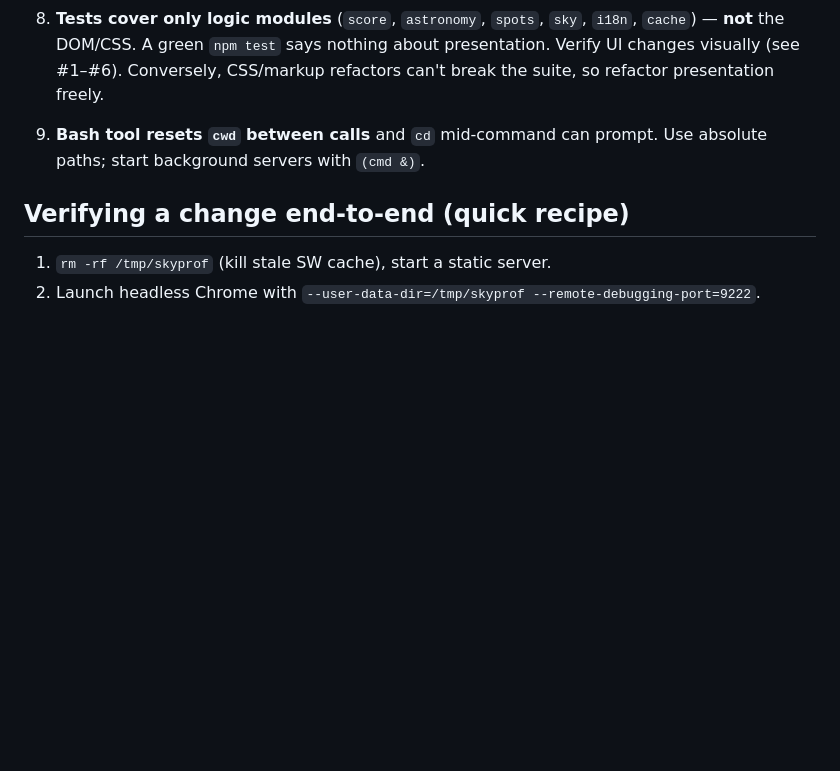
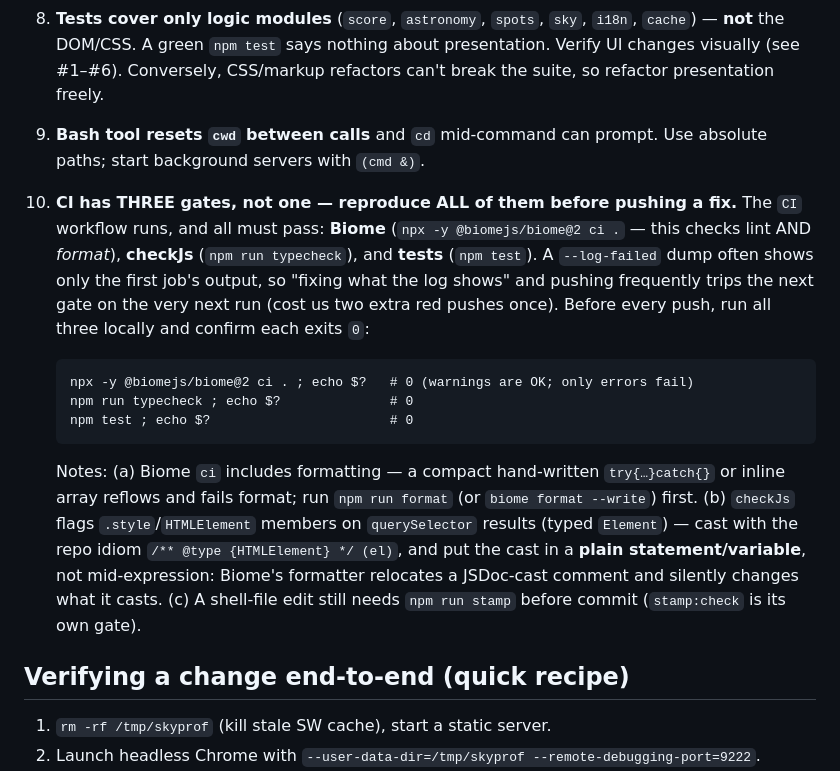
Before and after one commit to nocfer/skyhue, a Markdown page: CLAUDE.md, the part around the change. Drawn GitHub-style; blank space fills up the shorter version.

Commit message:
docs: CLAUDE.md gotcha — reproduce all three CI gates before pushing

````diff
--- a/CLAUDE.md
+++ b/CLAUDE.md
@@ -137,6 +137,27 @@ via `npx` on demand and is never installed into the repo.
 9. **Bash tool resets `cwd` between calls** and `cd` mid-command can prompt. Use
    absolute paths; start background servers with `(cmd &)`.
 
+10. **CI has THREE gates, not one — reproduce ALL of them before pushing a fix.**
+    The `CI` workflow runs, and all must pass: **Biome** (`npx -y @biomejs/biome@2
+    ci .` — this checks lint AND *format*), **checkJs** (`npm run typecheck`), and
+    **tests** (`npm test`). A `--log-failed` dump often shows only the first job's
+    output, so "fixing what the log shows" and pushing frequently trips the next
+    gate on the very next run (cost us two extra red pushes once). Before every
+    push, run all three locally and confirm each exits `0`:
+    ```
+    npx -y @biomejs/biome@2 ci . ; echo $?   # 0 (warnings are OK; only errors fail)
+    npm run typecheck ; echo $?              # 0
+    npm test ; echo $?                       # 0
+    ```
+    Notes: (a) Biome `ci` includes formatting — a compact hand-written
+    `try{…}catch{}` or inline array reflows and fails format; run `npm run format`
+    (or `biome format --write`) first. (b) `checkJs` flags `.style`/`HTMLElement`
+    members on `querySelector` results (typed `Element`) — cast with the repo
+    idiom `/** @type {HTMLElement} */ (el)`, and put the cast in a **plain
+    statement/variable**, not mid-expression: Biome's formatter relocates a
+    JSDoc-cast comment and silently changes what it casts. (c) A shell-file edit
+    still needs `npm run stamp` before commit (`stamp:check` is its own gate).
+
 ## Verifying a change end-to-end (quick recipe)
 
 1. `rm -rf /tmp/skyprof` (kill stale SW cache), start a static server.
````
